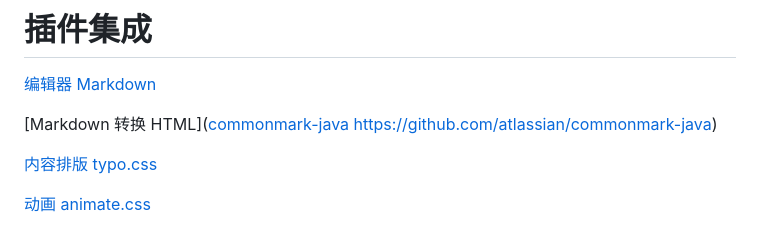
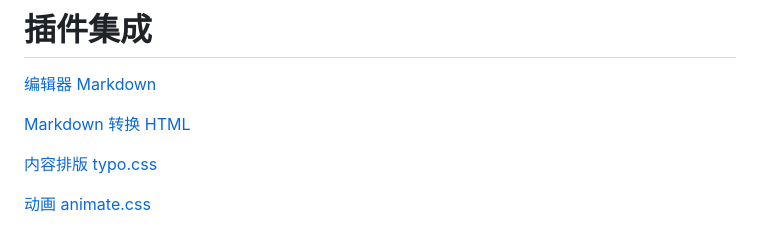
Before and after one commit to zougn/lbwBlog, a Markdown page: README.md, the part around the change. Rendered like a GitHub page.

```diff
--- a/README.md
+++ b/README.md
@@ -132,7 +132,7 @@ lbwblog
 
 [编辑器 Markdown](https://pandao.github.io/editor.md/)
 
-[Markdown 转换 HTML]([commonmark-java https://github.com/atlassian/commonmark-java](https://github.com/atlassian/commonmark-java))
+[Markdown 转换 HTML]([https://github.com/atlassian/commonmark-java](https://github.com/atlassian/commonmark-java))
 
 [内容排版 typo.css](https://github.com/sofish/typo.css)
 
```
